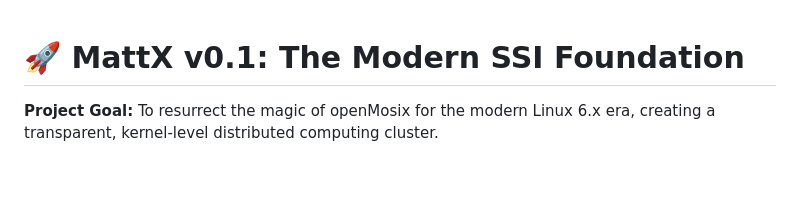
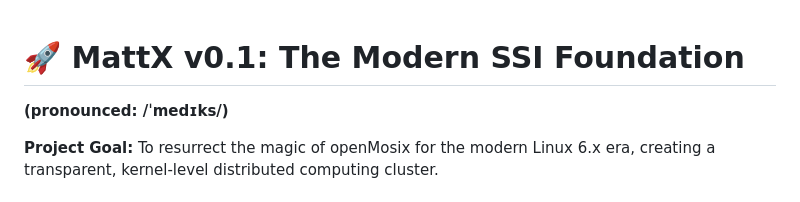
Before and after one commit to brainmatt/mattx, a Markdown page: README.md, the part around the change. Drawn GitHub-style; blank space fills up the shorter version.

Commit message:
mattx phonetics

```diff
--- a/README.md
+++ b/README.md
@@ -1,4 +1,6 @@
 # 🚀 MattX v0.1: The Modern SSI Foundation
+**(pronounced: /ˈmedɪks/)**
+
 **Project Goal:** To resurrect the magic of openMosix for the modern Linux 6.x era, creating a transparent, kernel-level distributed computing cluster.
 
 ## 🏗️ Core Architecture
```
